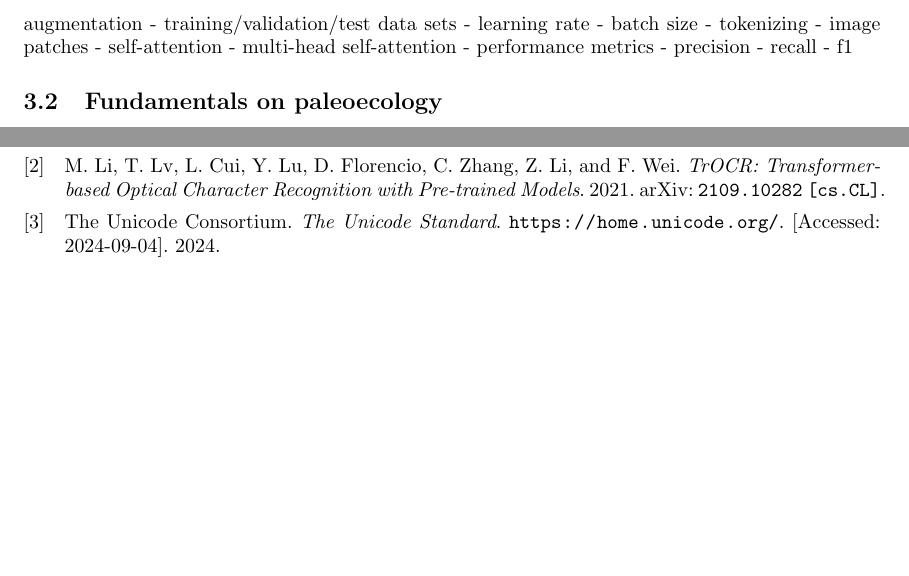
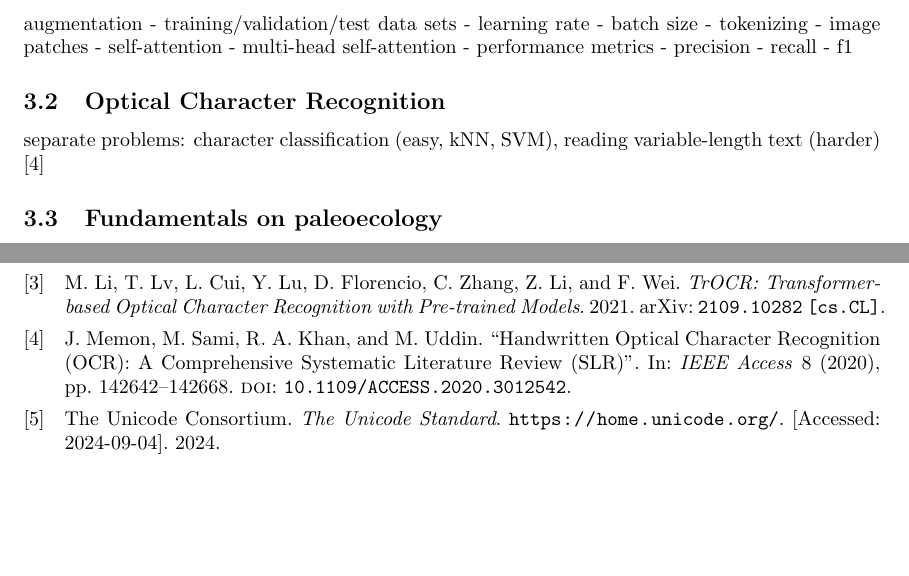
Before and after one commit to korolainenriikka/thesis, a LaTeX thesis (tex/thesis_notes/thesis_notes.tex, which reads tex/bibliography.bib): two parts of pages 2 and 5 of 5, joined at a grey line, cut so that both start at the same text, the shorter picture padded with empty space. The pictures show the PDF file tex/thesis_notes/thesis_notes.pdf that the author committed with the source.

Commit message:
OCR notes

```diff
--- a/tex/bibliography.bib
+++ b/tex/bibliography.bib
@@ -167,0 +172,3 @@ series = {ICCA '22}
+  title={Handwritten Optical Character Recognition (OCR): A Comprehensive Systematic Literature Review (SLR)},
+  year={2020},
+  volume={8},
@@ -167,0 +178 @@ series = {ICCA '22}
+  doi={10.1109/ACCESS.2020.3012542}}
--- a/tex/thesis_notes/thesis_notes.tex
+++ b/tex/thesis_notes/thesis_notes.tex
@@ -65,6 +65,10 @@ keywords to explain (maybe) from \cite{li2021trocr}
 	- precision
 	- recall
 	- f1
+
+\subsection{Optical Character Recognition}
+
+separate problems: character classification (easy, kNN, SVM), reading variable-length text (harder) \cite{ocr_survey}
 
 \subsection{Fundamentals on paleoecology}
 
```
Also changed, not shown: tex/thesis_notes/thesis_notes.pdf, tex/bibliography.bib (7 more changed lines).
